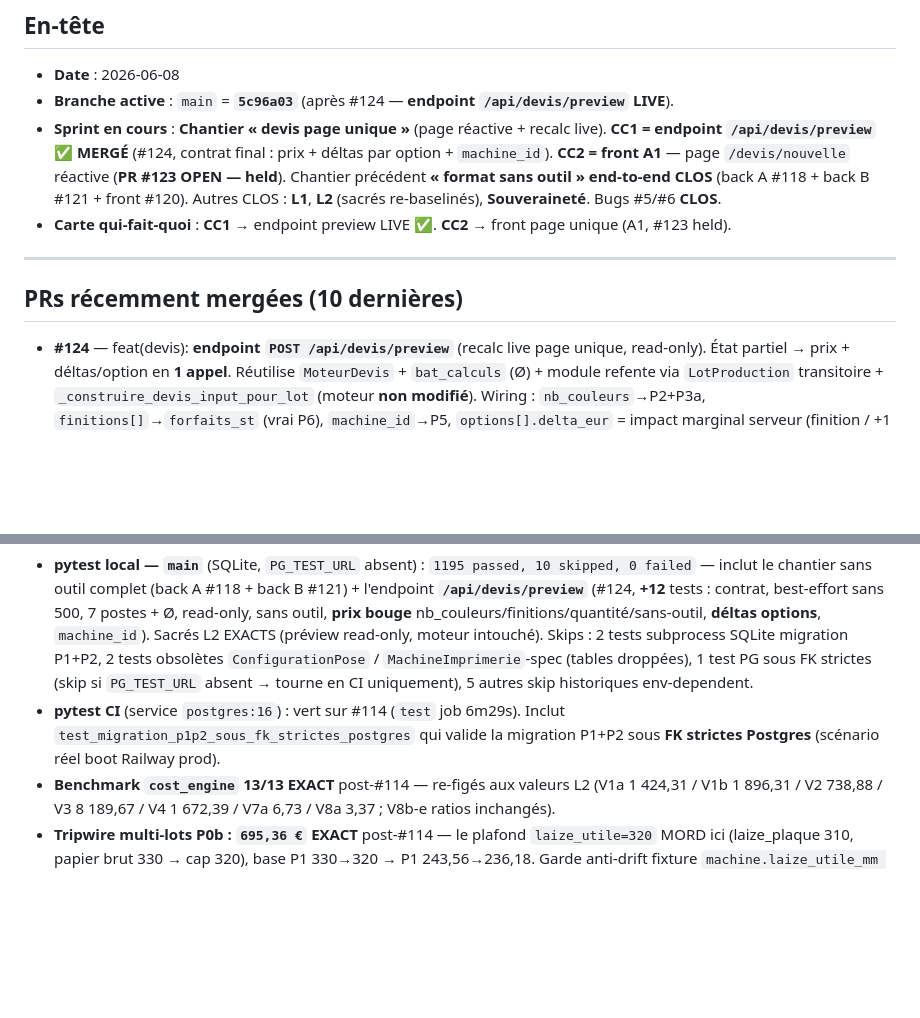
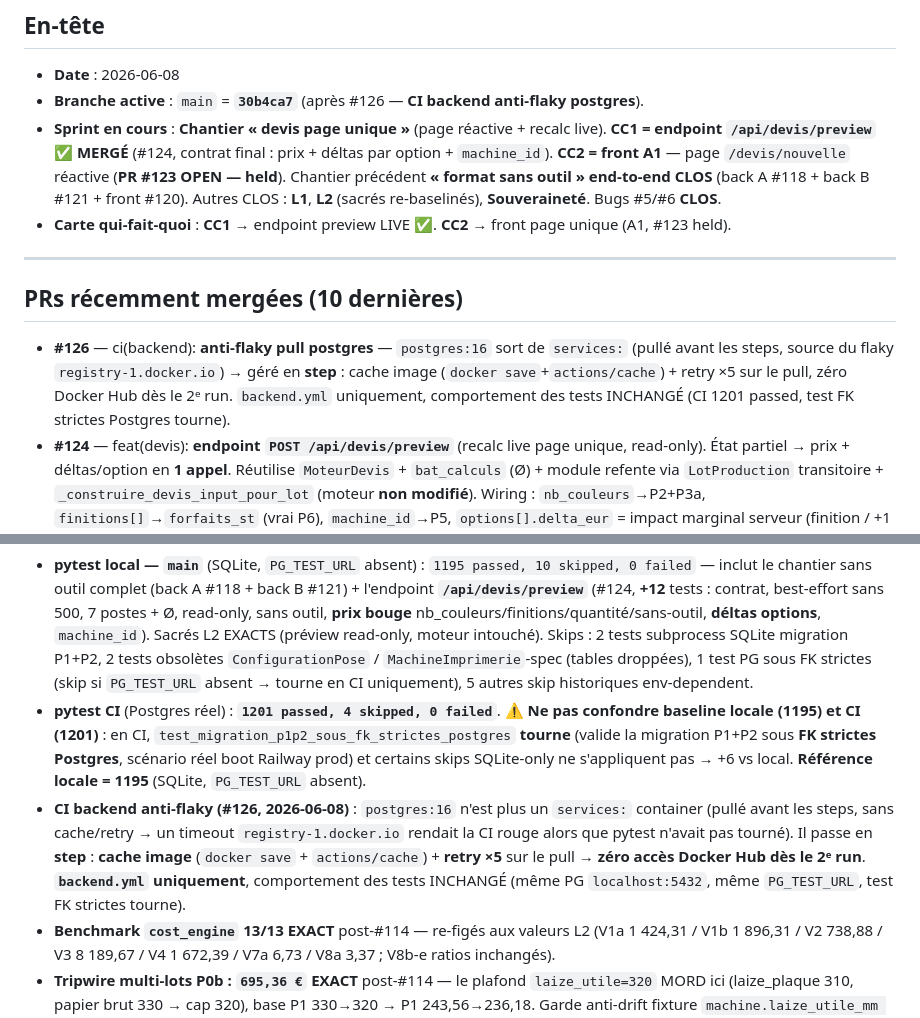
Before and after one commit to eric8740-stack/devis-flexo, a Markdown page: docs/ETAT_PROJET.md, 2 parts joined by grey strips. Rendered like a GitHub page; blank space fills up the shorter version.

Commit message:
docs(etat-projet): CI backend anti-flaky postgres traité (#126) + baseline locale 1195 / CI 1201
- main = 30b4ca7 (#126). Journal : flaky pull postgres CI traité — postgres
  hors `services:`, cache image + retry ×5, zéro Docker Hub dès le 2e run.
- Clarifie la baseline pour éviter la confusion entre sessions :
  référence LOCALE = 1195 (SQLite) ; CI = 1201 (le test FK strictes Postgres
  tourne + skips SQLite-only non comptés).
- #126 ajouté aux PRs mergées.

```diff
--- a/docs/ETAT_PROJET.md
+++ b/docs/ETAT_PROJET.md
@@ -10,7 +10,7 @@
 ## En-tête
 
 - **Date** : 2026-06-08
-- **Branche active** : `main` = **`5c96a03`** (après #124 — **endpoint `/api/devis/preview` LIVE**).
+- **Branche active** : `main` = **`30b4ca7`** (après #126 — **CI backend anti-flaky postgres**).
 - **Sprint en cours** : **Chantier « devis page unique »** (page réactive + recalc live). **CC1 = endpoint `/api/devis/preview` ✅ MERGÉ** (#124, contrat final : prix + déltas par option + `machine_id`). **CC2 = front A1** — page `/devis/nouvelle` réactive (**PR #123 OPEN — held**). Chantier précédent **« format sans outil » end-to-end CLOS** (back A #118 + back B #121 + front #120). Autres CLOS : **L1**, **L2** (sacrés re-baselinés), **Souveraineté**. Bugs #5/#6 **CLOS**.
 - **Carte qui-fait-quoi** : **CC1** → endpoint preview LIVE ✅. **CC2** → front page unique (A1, #123 held).
 
@@ -18,6 +18,7 @@
 
 ## PRs récemment mergées (10 dernières)
 
+- **#126** — ci(backend): **anti-flaky pull postgres** — `postgres:16` sort de `services:` (pullé avant les steps, source du flaky `registry-1.docker.io`) → géré en **step** : cache image (`docker save`+`actions/cache`) + retry ×5 sur le pull, zéro Docker Hub dès le 2ᵉ run. `backend.yml` uniquement, comportement des tests INCHANGÉ (CI 1201 passed, test FK strictes Postgres tourne).
 - **#124** — feat(devis): **endpoint `POST /api/devis/preview`** (recalc live page unique, read-only). État partiel → prix + déltas/option en **1 appel**. Réutilise `MoteurDevis` + `bat_calculs` (Ø) + module refente via `LotProduction` transitoire + `_construire_devis_input_pour_lot` (moteur **non modifié**). Wiring : `nb_couleurs`→P2+P3a, `finitions[]`→`forfaits_st` (vrai P6), `machine_id`→P5, `options[].delta_eur` = impact marginal serveur (finition / +1 couleur). Sortie `{prix_ht (7 postes purs), cout_revient, marge_pct, prix_1000, geometrie, decompo (+Refente si sans outil), options, alertes}`. Read-only/idempotent/scopé/best-effort (jamais 500). **Sacrés L2 EXACTS**. Baseline **1195**.
 - **#120** — feat(optim): **UI « mode sans outil »** (lot front, CC2) — toggle Card Format avec/sans outil + masquage des champs outil (intervalle dev, développé) + ligne « déchet latéral », consomme le contrat back A. Front pur. vitest 202→**204**.
 - **#121** — feat(devis): **lot back B — coût de refente ADDITIF** + persist mode sans outil. Réutilise le moteur rebobinage Sprint-16 (axe Ø) × `nb_filles` résolu (axe largeur), gâche raccord, coût `temps × ConfigCouts.cout_exploitation_rebobineuse_eur_h`. Émis AUTO au chiffrage, porté par `ht_total` (`prix_vente_ht` 7 postes + calage INTOUCHÉS). Champs FR + migration `b3c5d7e9f1a2`. `LotProductionCreate/Read` : `cylindre_id` nullable + persist `mode_sans_outil`/`laize_stock_mm`/`nb_filles_force` (POST sans-outil ne 422 plus). **Sacrés L2 EXACTS** (config neutre par défaut). Baseline **1183**.
@@ -71,7 +72,8 @@
 > `laize_utile + marge_confort`, vérifiés verts).
 
 - **pytest local — `main`** (SQLite, `PG_TEST_URL` absent) : `1195 passed, 10 skipped, 0 failed` — inclut le chantier sans outil complet (back A #118 + back B #121) + l'endpoint **`/api/devis/preview`** (#124, **+12** tests : contrat, best-effort sans 500, 7 postes + Ø, read-only, sans outil, **prix bouge** nb_couleurs/finitions/quantité/sans-outil, **déltas options**, `machine_id`). Sacrés L2 EXACTS (préview read-only, moteur intouché). Skips : 2 tests subprocess SQLite migration P1+P2, 2 tests obsolètes `ConfigurationPose` / `MachineImprimerie`-spec (tables droppées), 1 test PG sous FK strictes (skip si `PG_TEST_URL` absent → tourne en CI uniquement), 5 autres skip historiques env-dependent.
-- **pytest CI** (service `postgres:16`) : vert sur #114 (`test` job 6m29s). Inclut `test_migration_p1p2_sous_fk_strictes_postgres` qui valide la migration P1+P2 sous **FK strictes Postgres** (scénario réel boot Railway prod).
+- **pytest CI** (Postgres réel) : **`1201 passed, 4 skipped, 0 failed`**. ⚠️ **Ne pas confondre baseline locale (1195) et CI (1201)** : en CI, `test_migration_p1p2_sous_fk_strictes_postgres` **tourne** (valide la migration P1+P2 sous **FK strictes Postgres**, scénario réel boot Railway prod) et certains skips SQLite-only ne s'appliquent pas → +6 vs local. **Référence locale = 1195** (SQLite, `PG_TEST_URL` absent).
+- **CI backend anti-flaky (#126, 2026-06-08)** : `postgres:16` n'est plus un `services:` container (pullé avant les steps, sans cache/retry → un timeout `registry-1.docker.io` rendait la CI rouge alors que pytest n'avait pas tourné). Il passe en **step** : **cache image** (`docker save` + `actions/cache`) + **retry ×5** sur le pull → **zéro accès Docker Hub dès le 2ᵉ run**. **`backend.yml` uniquement**, comportement des tests INCHANGÉ (même PG `localhost:5432`, même `PG_TEST_URL`, test FK strictes tourne).
 - **Benchmark `cost_engine` 13/13 EXACT** post-#114 — re-figés aux valeurs L2 (V1a 1 424,31 / V1b 1 896,31 / V2 738,88 / V3 8 189,67 / V4 1 672,39 / V7a 6,73 / V8a 3,37 ; V8b-e ratios inchangés).
 - **Tripwire multi-lots P0b : `695,36 €` EXACT** post-#114 — le plafond `laize_utile=320` MORD ici (laize_plaque 310, papier brut 330 → cap 320), base P1 330→320 → P1 243,56→236,18. Garde anti-drift fixture `machine.laize_utile_mm == 320` conservée.
 - **vitest** : `204/204 tests passed` (27 fichiers) — +2 sur le lot front « mode sans outil » (#120 : toggle Card Format + masquages + ligne déchet latéral).
```
